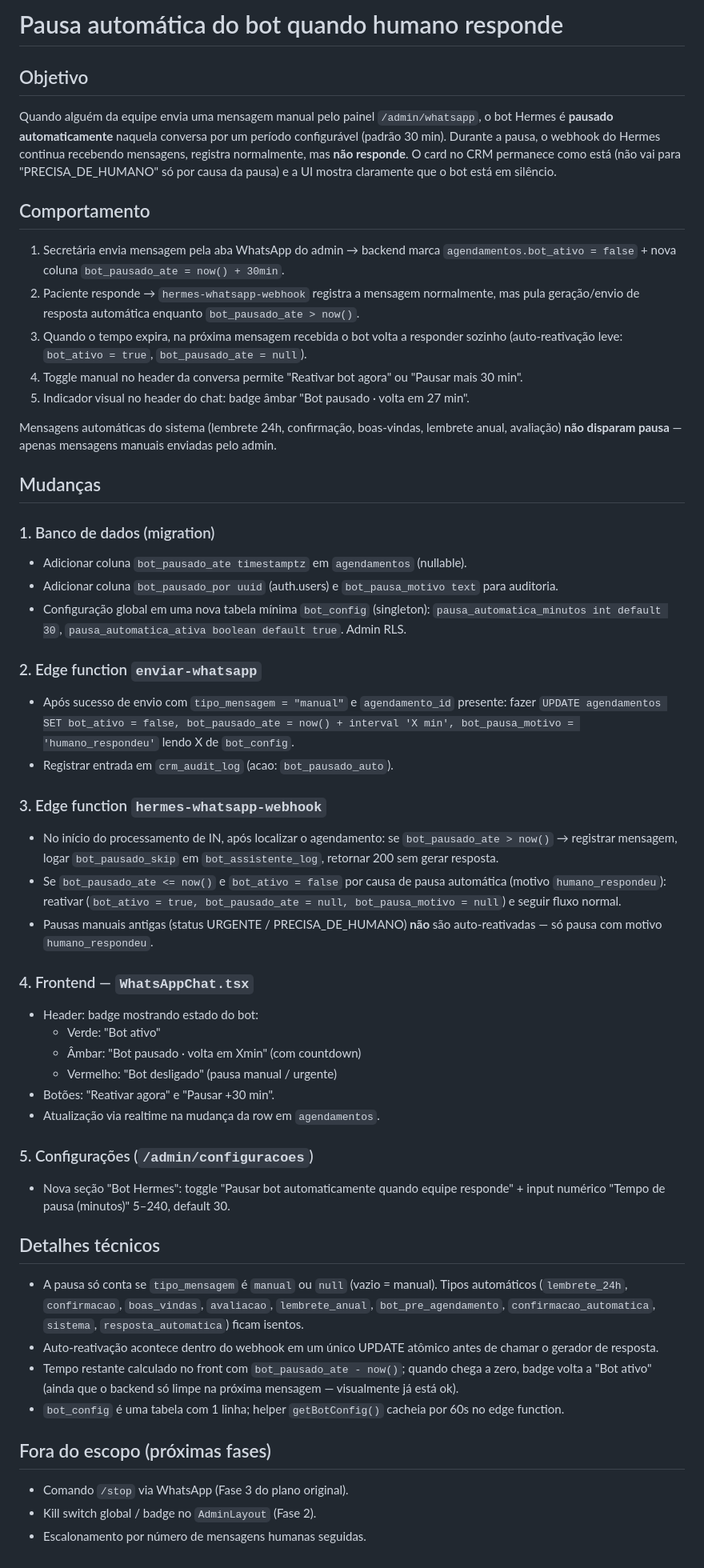
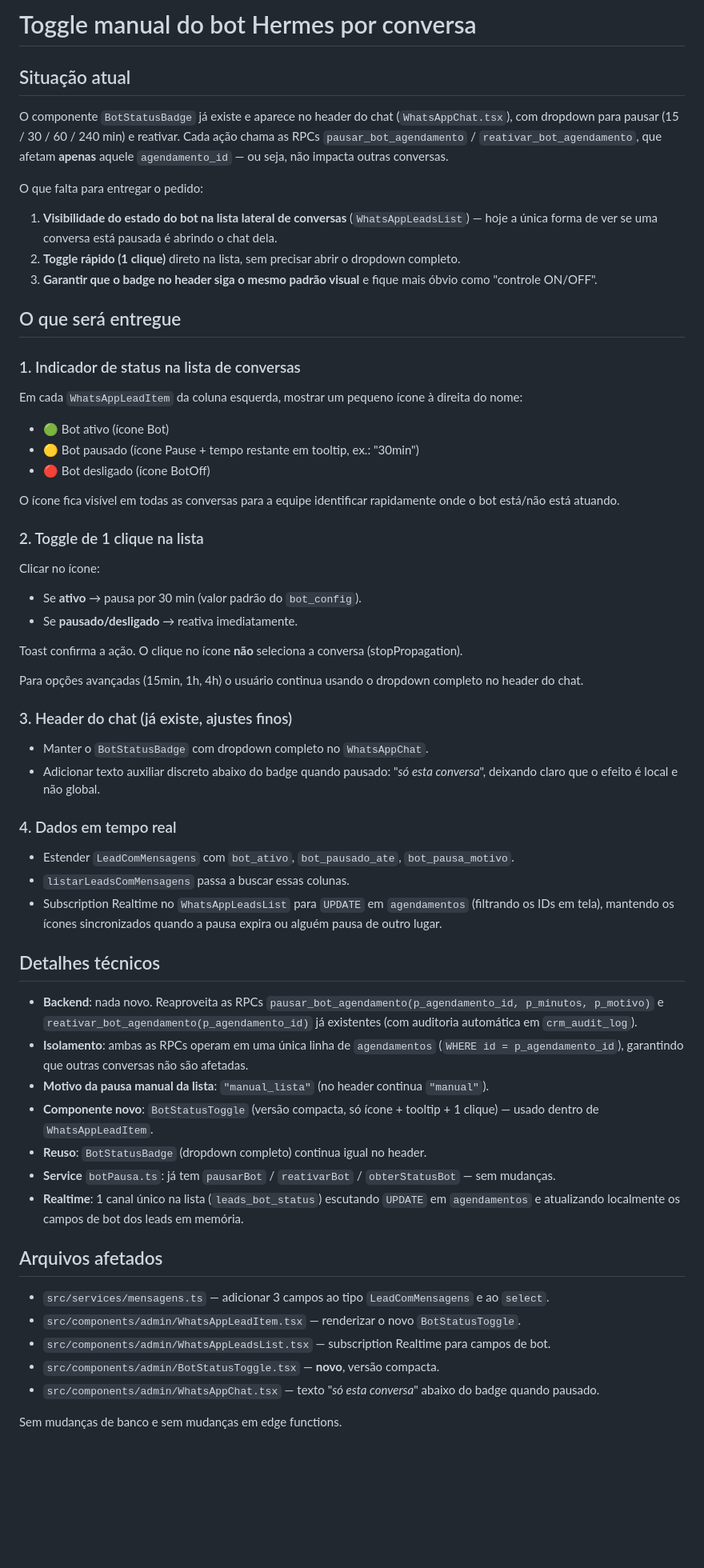
Before and after one commit to Drmachado0/juliano-agendar-vista, a Markdown page: .lovable/plan.md, the part around the change. Shown at 80% size. GitHub-like rendering; blank space fills up the shorter version.

Commit message:
Changes
Co-authored-by: Drmachado0 <129681341+Drmachado0@users.noreply.github.com>

```diff
--- a/.lovable/plan.md
+++ b/.lovable/plan.md
@@ -1,55 +1,58 @@
-# Pausa automática do bot quando humano responde
+# Toggle manual do bot Hermes por conversa
 
-## Objetivo
+## Situação atual
+O componente `BotStatusBadge` já existe e aparece no header do chat (`WhatsAppChat.tsx`), com dropdown para pausar (15 / 30 / 60 / 240 min) e reativar. Cada ação chama as RPCs `pausar_bot_agendamento` / `reativar_bot_agendamento`, que afetam **apenas** aquele `agendamento_id` — ou seja, não impacta outras conversas.
 
-Quando alguém da equipe envia uma mensagem manual pelo painel `/admin/whatsapp`, o bot Hermes é **pausado automaticamente** naquela conversa por um período configurável (padrão 30 min). Durante a pausa, o webhook do Hermes continua recebendo mensagens, registra normalmente, mas **não responde**. O card no CRM permanece como está (não vai para "PRECISA_DE_HUMANO" só por causa da pausa) e a UI mostra claramente que o bot está em silêncio.
+O que falta para entregar o pedido:
 
-## Comportamento
+1. **Visibilidade do estado do bot na lista lateral de conversas** (`WhatsAppLeadsList`) — hoje a única forma de ver se uma conversa está pausada é abrindo o chat dela.
+2. **Toggle rápido (1 clique)** direto na lista, sem precisar abrir o dropdown completo.
+3. **Garantir que o badge no header siga o mesmo padrão visual** e fique mais óbvio como "controle ON/OFF".
 
-1. Secretária envia mensagem pela aba WhatsApp do admin → backend marca `agendamentos.bot_ativo = false` + nova coluna `bot_pausado_ate = now() + 30min`.
-2. Paciente responde → `hermes-whatsapp-webhook` registra a mensagem normalmente, mas pula geração/envio de resposta automática enquanto `bot_pausado_ate > now()`.
-3. Quando o tempo expira, na próxima mensagem recebida o bot volta a responder sozinho (auto-reativação leve: `bot_ativo = true`, `bot_pausado_ate = null`).
-4. Toggle manual no header da conversa permite "Reativar bot agora" ou "Pausar mais 30 min".
-5. Indicador visual no header do chat: badge âmbar "Bot pausado · volta em 27 min".
+## O que será entregue
 
-Mensagens automáticas do sistema (lembrete 24h, confirmação, boas-vindas, lembrete anual, avaliação) **não disparam pausa** — apenas mensagens manuais enviadas pelo admin.
+### 1. Indicador de status na lista de conversas
+Em cada `WhatsAppLeadItem` da coluna esquerda, mostrar um pequeno ícone à direita do nome:
+- 🟢 Bot ativo (ícone Bot)
+- 🟡 Bot pausado (ícone Pause + tempo restante em tooltip, ex.: "30min")
+- 🔴 Bot desligado (ícone BotOff)
 
-## Mudanças
+O ícone fica visível em todas as conversas para a equipe identificar rapidamente onde o bot está/não está atuando.
 
-### 1. Banco de dados (migration)
-- Adicionar coluna `bot_pausado_ate timestamptz` em `agendamentos` (nullable).
-- Adicionar coluna `bot_pausado_por uuid` (auth.users) e `bot_pausa_motivo text` para auditoria.
-- Configuração global em uma nova tabela mínima `bot_config` (singleton): `pausa_automatica_minutos int default 30`, `pausa_automatica_ativa boolean default true`. Admin RLS.
+### 2. Toggle de 1 clique na lista
+Clicar no ícone:
+- Se **ativo** → pausa por 30 min (valor padrão do `bot_config`).
+- Se **pausado/desligado** → reativa imediatamente.
 
-### 2. Edge function `enviar-whatsapp`
-- Após sucesso de envio com `tipo_mensagem = "manual"` e `agendamento_id` presente: fazer `UPDATE agendamentos SET bot_ativo = false, bot_pausado_ate = now() + interval 'X min', bot_pausa_motivo = 'humano_respondeu'` lendo X de `bot_config`.
-- Registrar entrada em `crm_audit_log` (acao: `bot_pausado_auto`).
+Toast confirma a ação. O clique no ícone **não** seleciona a conversa (stopPropagation).
 
-### 3. Edge function `hermes-whatsapp-webhook`
-- No início do processamento de IN, após localizar o agendamento: se `bot_pausado_ate > now()` → registrar mensagem, logar `bot_pausado_skip` em `bot_assistente_log`, retornar 200 sem gerar resposta.
-- Se `bot_pausado_ate <= now()` e `bot_ativo = false` por causa de pausa automática (motivo `humano_respondeu`): reativar (`bot_ativo = true, bot_pausado_ate = null, bot_pausa_motivo = null`) e seguir fluxo normal.
-- Pausas manuais antigas (status URGENTE / PRECISA_DE_HUMANO) **não** são auto-reativadas — só pausa com motivo `humano_respondeu`.
+Para opções avançadas (15min, 1h, 4h) o usuário continua usando o dropdown completo no header do chat.
 
-### 4. Frontend — `WhatsAppChat.tsx`
-- Header: badge mostrando estado do bot:
-  - Verde: "Bot ativo"
-  - Âmbar: "Bot pausado · volta em Xmin" (com countdown)
-  - Vermelho: "Bot desligado" (pausa manual / urgente)
-- Botões: "Reativar agora" e "Pausar +30 min".
-- Atualização via realtime na mudança da row em `agendamentos`.
+### 3. Header do chat (já existe, ajustes finos)
+- Manter o `BotStatusBadge` com dropdown completo no `WhatsAppChat`.
+- Adicionar texto auxiliar discreto abaixo do badge quando pausado: "*só esta conversa*", deixando claro que o efeito é local e não global.
 
-### 5. Configurações (`/admin/configuracoes`)
-- Nova seção "Bot Hermes": toggle "Pausar bot automaticamente quando equipe responde" + input numérico "Tempo de pausa (minutos)" 5–240, default 30.
+### 4. Dados em tempo real
+- Estender `LeadComMensagens` com `bot_ativo`, `bot_pausado_ate`, `bot_pausa_motivo`.
+- `listarLeadsComMensagens` passa a buscar essas colunas.
+- Subscription Realtime no `WhatsAppLeadsList` para `UPDATE` em `agendamentos` (filtrando os IDs em tela), mantendo os ícones sincronizados quando a pausa expira ou alguém pausa de outro lugar.
 
 ## Detalhes técnicos
 
-- A pausa só conta se `tipo_mensagem` é `manual` ou `null` (vazio = manual). Tipos automáticos (`lembrete_24h`, `confirmacao`, `boas_vindas`, `avaliacao`, `lembrete_anual`, `bot_pre_agendamento`, `confirmacao_automatica`, `sistema`, `resposta_automatica`) ficam isentos.
-- Auto-reativação acontece dentro do webhook em um único UPDATE atômico antes de chamar o gerador de resposta.
-- Tempo restante calculado no front com `bot_pausado_ate - now()`; quando chega a zero, badge volta a "Bot ativo" (ainda que o backend só limpe na próxima mensagem — visualmente já está ok).
-- `bot_config` é uma tabela com 1 linha; helper `getBotConfig()` cacheia por 60s no edge function.
+- **Backend**: nada novo. Reaproveita as RPCs `pausar_bot_agendamento(p_agendamento_id, p_minutos, p_motivo)` e `reativar_bot_agendamento(p_agendamento_id)` já existentes (com auditoria automática em `crm_audit_log`).
+- **Isolamento**: ambas as RPCs operam em uma única linha de `agendamentos` (`WHERE id = p_agendamento_id`), garantindo que outras conversas não são afetadas.
+- **Motivo da pausa manual da lista**: `"manual_lista"` (no header continua `"manual"`).
+- **Componente novo**: `BotStatusToggle` (versão compacta, só ícone + tooltip + 1 clique) — usado dentro de `WhatsAppLeadItem`.
+- **Reuso**: `BotStatusBadge` (dropdown completo) continua igual no header.
+- **Service** `botPausa.ts`: já tem `pausarBot` / `reativarBot` / `obterStatusBot` — sem mudanças.
+- **Realtime**: 1 canal único na lista (`leads_bot_status`) escutando `UPDATE` em `agendamentos` e atualizando localmente os campos de bot dos leads em memória.
 
-## Fora do escopo (próximas fases)
+## Arquivos afetados
 
-- Comando `/stop` via WhatsApp (Fase 3 do plano original).
-- Kill switch global / badge no `AdminLayout` (Fase 2).
-- Escalonamento por número de mensagens humanas seguidas.
+- `src/services/mensagens.ts` — adicionar 3 campos ao tipo `LeadComMensagens` e ao `select`.
+- `src/components/admin/WhatsAppLeadItem.tsx` — renderizar o novo `BotStatusToggle`.
+- `src/components/admin/WhatsAppLeadsList.tsx` — subscription Realtime para campos de bot.
+- `src/components/admin/BotStatusToggle.tsx` — **novo**, versão compacta.
+- `src/components/admin/WhatsAppChat.tsx` — texto "*só esta conversa*" abaixo do badge quando pausado.
+
+Sem mudanças de banco e sem mudanças em edge functions.
```
